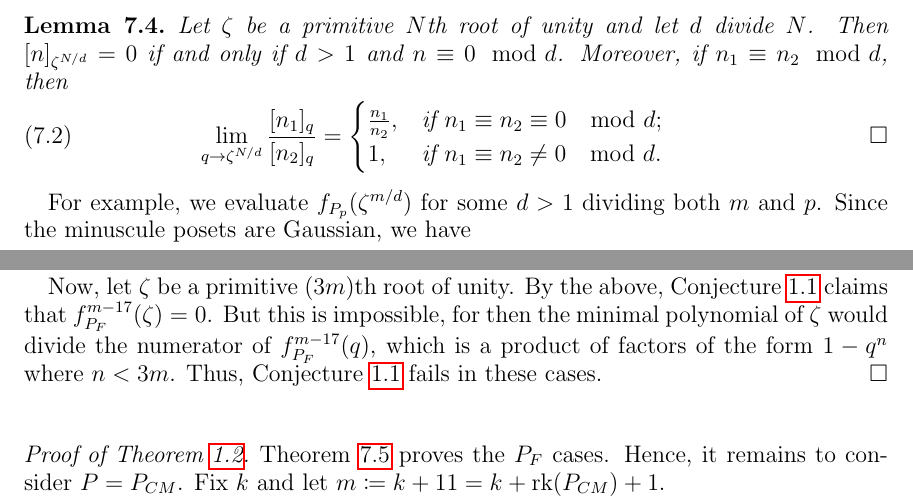
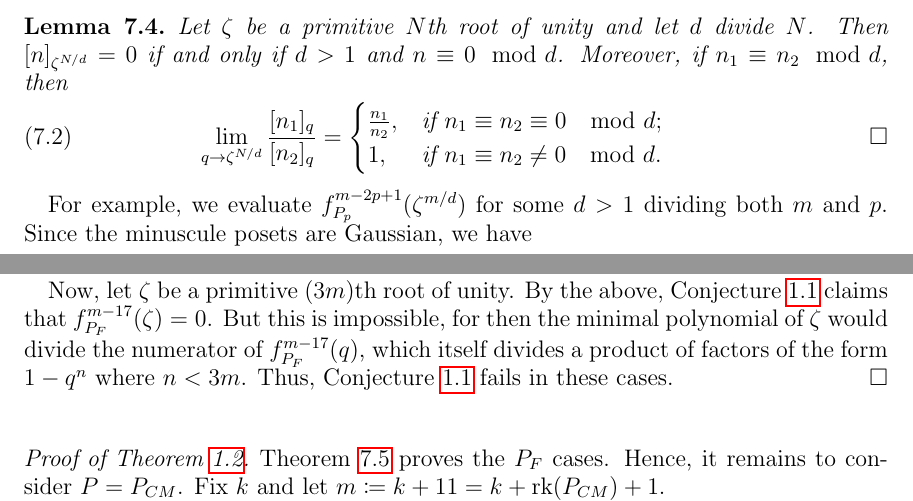
Before and after one commit to dogestoyevsky/ExceptionalPlanePartitions, a LaTeX paper (exceptionals4.tex): two parts of pages 20 and 22 of 25, joined at a grey line, cut so that both start at the same text. Compiled offline with pdfLaTeX.

Commit message:
more small edits, plus removed comments

```diff
--- a/exceptionals4.tex
+++ b/exceptionals4.tex
@@ -888,10 +882,9 @@ Let $\zeta$ be a primitive $N$th root of unity and let $d$ divide $N$. Then $[n]
 \end{equation}
 \end{lemma}
 
-For example, we evaluate $f_{P_p}(\zeta^{m/d})$ for some $d > 1$ dividing both $m$ and $p$. Since the minuscule posets are Gaussian, we have
+For example, we evaluate $f^{m-2p+1}_{P_p}(\zeta^{m/d})$ for some $d > 1$ dividing both $m$ and $p$. Since the minuscule posets are Gaussian, we have
 \tiny
-\[   f_{P_p}^{m-2p+1}(q) = \frac{[m-(2p-2)]_{q}[m-(2p-2)+1]_{q} \cdots [m-(p-1)]_{q}^2 \cdots [m-1]_{q}[m]_{q}}{[1]_{q}[2]_{q} \cdots [p]_{q}^2 \cdots [2p-2]_{q}[2p-1]_{q}}. \]
-%\[   f_{P_p}(\zeta^{m/d}) = \frac{[m-(2p-2)]_{\zeta^{m/d}}[m-(2p-2)+1]_{\zeta^{m/d}} \cdots [m-(p-1)]_{\zeta^{m/d}}^2 \cdots [m-1]_{\zeta^{m/d}}[m]_{\zeta^{m/d}}}{[1]_{\zeta^{m/d}}[2]_{\zeta^{m/d}} \cdots [p]_{\zeta^{m/d}}^2 \cdots [2p-2]_{\zeta^{m/d}}[2p-1]_{\zeta^{m/d}}}. \]
+\[   f^{m-2p+1}_{P_p}(q) = \frac{[m-(2p-2)]_{q}[m-(2p-2)+1]_{q} \cdots [m-(p-1)]_{q}^2 \cdots [m-1]_{q}[m]_{q}}{[1]_{q}[2]_{q} \cdots [p]_{q}^2 \cdots [2p-2]_{q}[2p-1]_{q}}. \]
 \normalsize
 Since $f^{m-2p+1}_{P_p}(q)$ is, by definition, a polynomial, we clearly have $f^{m-2p+1}_{P_p}(\zeta^{m/d}) = \lim_{q \rightarrow \zeta^{m/d}} f^{m-2p+1}_{P_p}(q)$.
 Thus, Lemma~\ref{lem:evalq} allows us to replace this ratio of polynomials with a ratio of integers by matching equivalence classes modulo $d$ in the numerator and denominator. We see that the numerator and denominator have the same multiset of equivalence classes modulo $d$. Pairing equivalent terms and using Lemma~\ref{lem:evalq}, we have
@@ -924,15 +917,12 @@ Conjecture~\ref{conj:rush.shi} holds for $P_F$ only when $k \leq 4$.
 \end{theorem}
 \begin{proof}
 That Conjecture~\ref{conj:rush.shi} holds for $P_F$ in the case $k \leq 4$ can be checked numerically using Table~\ref{tab:E7} and Theorem~\ref{thm:mainresult}.
-%note that if you only look at the first 4 rows you don't tend to recover the symbolic expression of the cyclic sieving polynomial, because this requires a lot of terms that are zeroed out at low values.
 
 It remains to show that the conjecture fails for $k \geq 5$. Hence, let $m \geq 22 = 5 +  \rank(P_F) + 1$. By Theorem~\ref{thm:actualpdbound}, $\pro^m$ has period $3m$ on $\inc^m(P_F)$.
 
 Suppose $T \in \inc^m(P_F)$ were fixed by $\pro^m$.  By Equation~\ref{eq:period}, the $\Sigma^m$-period of $\content^m(T)$ is $1$. Since $\content^m(T)$ is certainly not a vector of all $0$'s, it must therefore be a vector of all $1$'s. Hence, $m_T = m$ and $\deflate(T) = T$. Therefore, $T$ is gapless. However, Table~\ref{tab:E7} shows that no element of $\incgl^m(P_F)$ is fixed by $\pro^m$, for any $m \geq 22$, so such a $T$ does not exist.
 
-%Therefore $\gcd{(m_T/d,\tau)} = 1$, where $\tau$ is the full-content period of the tableau. But then Equation~\ref{eq:period} implies that $\tau = 1$. However, there are no full-content tableau of height $22$ and orbit size $1$. Therefore, there are no tableau fixed by $\pro^{22}$. Theorem~\ref{thm:periodthm} and Table~\ref{tab:E7} allow us to compute that there are $0$ tableaux fixed by $\pro^{22}$.
-
-Now, let $\zeta$ be a primitive $(3m)$th root of unity. By the above, Conjecture~\ref{conj:rush.shi} claims that $f_{P_F}^{m-17}(\zeta) = 0$. But this is impossible, for then the minimal polynomial of $\zeta$ would divide the numerator of $f^{m-17}_{P_F}(q)$, which is a product of factors of the form $1-q^n$ where $n < 3m$. Thus, Conjecture~\ref{conj:rush.shi} fails in these cases.
+Now, let $\zeta$ be a primitive $(3m)$th root of unity. By the above, Conjecture~\ref{conj:rush.shi} claims that $f_{P_F}^{m-17}(\zeta) = 0$. But this is impossible, for then the minimal polynomial of $\zeta$ would divide the numerator of $f^{m-17}_{P_F}(q)$, which itself divides a product of factors of the form $1-q^n$ where $n < 3m$. Thus, Conjecture~\ref{conj:rush.shi} fails in these cases.
 \end{proof}
 
 \begin{proof}[Proof of Theorem~\ref{thm:exceptionals}]
```
Also changed, not shown: exceptionals4.pdf, exceptionals4.tex (10 more changed lines), 2 other files.
